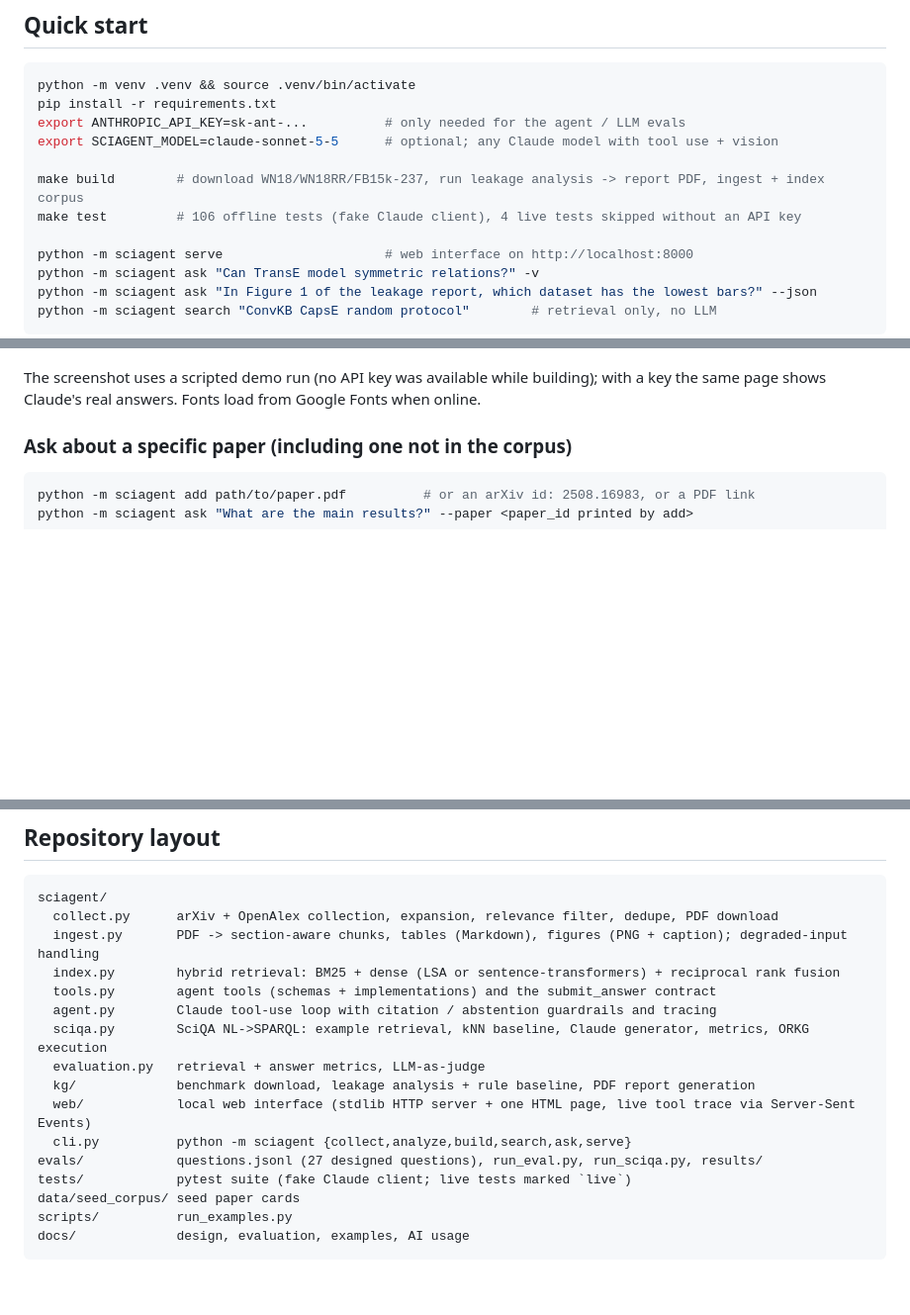
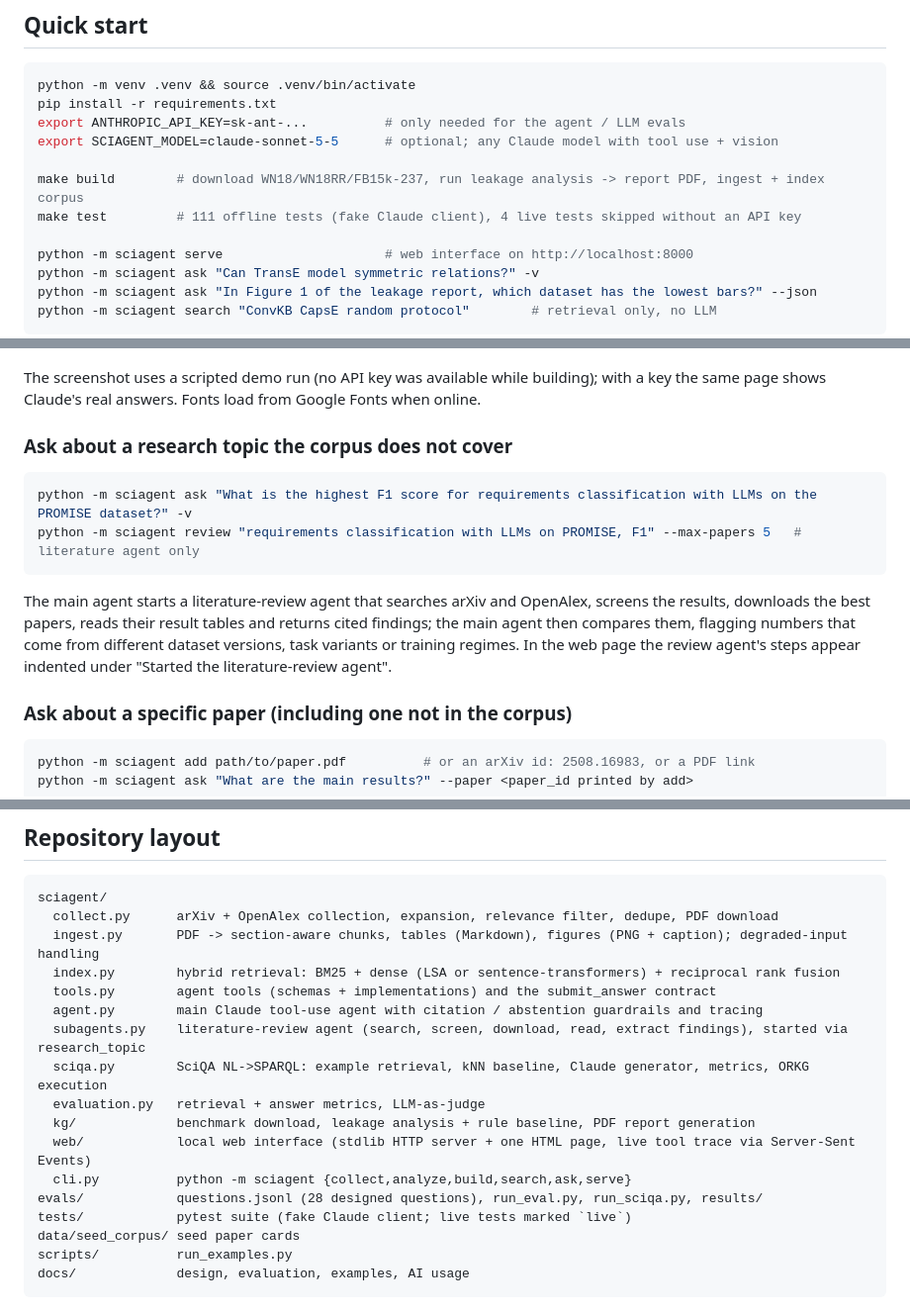
Before and after one commit to aminzadenoori/sciagent, a Markdown page: README.md, 3 parts joined by grey strips. Shown at 99% size. GitHub-like rendering; blank space fills up the shorter version.

````diff
--- a/README.md
+++ b/README.md
@@ -29,7 +29,7 @@ export ANTHROPIC_API_KEY=sk-ant-...          # only needed for the agent / LLM e
 export SCIAGENT_MODEL=claude-sonnet-5-5      # optional; any Claude model with tool use + vision
 
 make build        # download WN18/WN18RR/FB15k-237, run leakage analysis -> report PDF, ingest + index corpus
-make test         # 106 offline tests (fake Claude client), 4 live tests skipped without an API key
+make test         # 111 offline tests (fake Claude client), 4 live tests skipped without an API key
 
 python -m sciagent serve                     # web interface on http://localhost:8000
 python -m sciagent ask "Can TransE model symmetric relations?" -v
@@ -49,6 +49,18 @@ retrieved passages. Standard library only, no extra install.
 
 The screenshot uses a scripted demo run (no API key was available while building); with a key the same page shows
 Claude's real answers. Fonts load from Google Fonts when online.
+
+### Ask about a research topic the corpus does not cover
+
+```bash
+python -m sciagent ask "What is the highest F1 score for requirements classification with LLMs on the PROMISE dataset?" -v
+python -m sciagent review "requirements classification with LLMs on PROMISE, F1" --max-papers 5   # literature agent only
+```
+
+The main agent starts a literature-review agent that searches arXiv and OpenAlex, screens the results, downloads the
+best papers, reads their result tables and returns cited findings; the main agent then compares them, flagging numbers
+that come from different dataset versions, task variants or training regimes. In the web page the review agent's steps
+appear indented under "Started the literature-review agent".
 
 ### Ask about a specific paper (including one not in the corpus)
 
@@ -98,13 +110,14 @@ sciagent/
   ingest.py       PDF -> section-aware chunks, tables (Markdown), figures (PNG + caption); degraded-input handling
   index.py        hybrid retrieval: BM25 + dense (LSA or sentence-transformers) + reciprocal rank fusion
   tools.py        agent tools (schemas + implementations) and the submit_answer contract
-  agent.py        Claude tool-use loop with citation / abstention guardrails and tracing
+  agent.py        main Claude tool-use agent with citation / abstention guardrails and tracing
+  subagents.py    literature-review agent (search, screen, download, read, extract findings), started via research_topic
   sciqa.py        SciQA NL->SPARQL: example retrieval, kNN baseline, Claude generator, metrics, ORKG execution
   evaluation.py   retrieval + answer metrics, LLM-as-judge
   kg/             benchmark download, leakage analysis + rule baseline, PDF report generation
   web/            local web interface (stdlib HTTP server + one HTML page, live tool trace via Server-Sent Events)
   cli.py          python -m sciagent {collect,analyze,build,search,ask,serve}
-evals/            questions.jsonl (27 designed questions), run_eval.py, run_sciqa.py, results/
+evals/            questions.jsonl (28 designed questions), run_eval.py, run_sciqa.py, results/
 tests/            pytest suite (fake Claude client; live tests marked `live`)
 data/seed_corpus/ seed paper cards
 scripts/          run_examples.py
````
Also changed, not shown: other parts of README.md (+1 -1 lines), docs/DESIGN.md (+21 -0 lines), docs/EVALUATION.md (+6 -4 lines), docs/img/web_literature_review.png (added), 7 other files.
